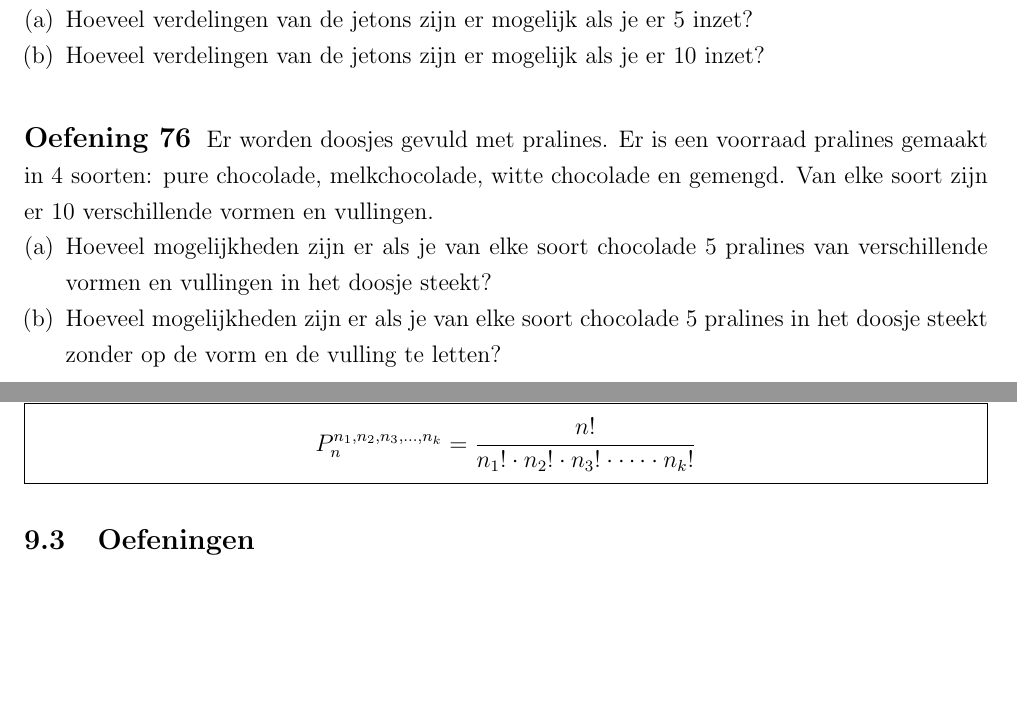
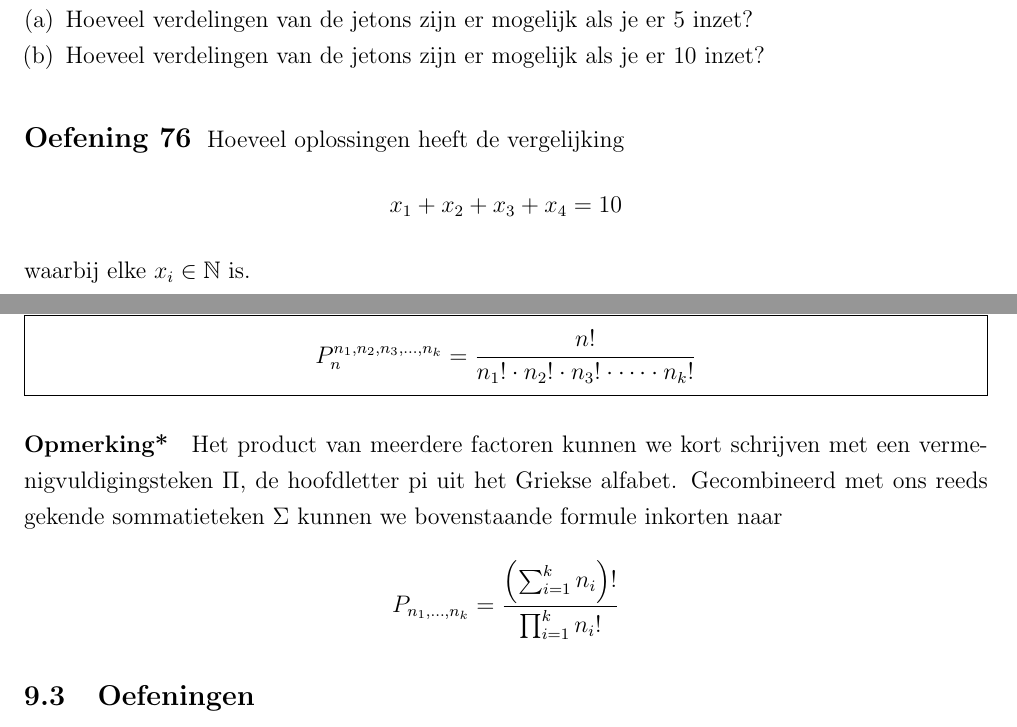
Before and after one commit to gowiz/aso-3gr-3u1u-2006-059, a LaTeX document (0201_Combinatieleer/0201_Combinatieleer.tex): two parts of pages 43 and 45 of 45, joined at a grey line, cut so that both start at the same text, the shorter picture padded with empty space. Compiled offline with pdfLaTeX.

Commit message:
Eenvoudige dubbele oefening gewijzigd naar moeilijkere oefening

```diff
--- a/0201_Combinatieleer/0201_Combinatieleer.tex
+++ b/0201_Combinatieleer/0201_Combinatieleer.tex
@@ -1427,12 +1427,10 @@ In het casino wordt een gokspel gespeeld waarbij je jetons op een speelbord met
 \end{enumerate}
 \end{oefening}
 
-\begin{oefening}
-Er worden doosjes gevuld met pralines. Er is een voorraad pralines gemaakt in 4 soorten: pure chocolade, melkchocolade, witte chocolade en gemengd. Van elke soort zijn er 10 verschillende vormen en vullingen.
-\begin{enumerate}[(a)]
-  \item Hoeveel mogelijkheden zijn er als je van elke soort chocolade 5 pralines van verschillende vormen en vullingen in het doosje steekt?
-  \item Hoeveel mogelijkheden zijn er als je van elke soort chocolade 5 pralines in het doosje steekt zonder op de vorm en de vulling te letten?
-\end{enumerate}
+\begin{oefening} % bron: https://math2.uncc.edu/~ghetyei/courses/old/S13.3166/ bij het hoofdstuk Permutations, combinations end variaties
+Hoeveel oplossingen heeft de vergelijking
+$$x_1 + x_2 + x_3 + x_4 = 10$$
+waarbij elke $x_i\in\mathbb{N}$ is.
 \end{oefening}
 
 \pagebreak
@@ -1496,6 +1494,10 @@ met $n_1+n_2+n_3+\dots+n_k=n$. De bekomen resultaten noemen we {\bf anagrammen}.
 $$P^{n_1,n_2,n_3,\dots,n_k}_n = \dfrac{n!}{n_1!\cdot n_2!\cdot n_3!\cdot \cdots \cdot n_k!}$$
 \end{mdframed}
 
+\paragraph*{Opmerking*}
+Het product van meerdere factoren kunnen we kort schrijven met een vermenigvuldigingsteken $\Pi$, de hoofdletter pi uit het Griekse alfabet. Gecombineerd met ons reeds gekende sommatieteken $\Sigma$ kunnen we bovenstaande formule inkorten naar
+$$\displaystyle P_{n_1,\dots,n_k} = \dfrac{\left(\sum_{i=1}^k n_i\right)!}{\prod_{i=1}^k n_i!}$$
+
 \subsection{Oefeningen}
 
 \end{theorie}
```
